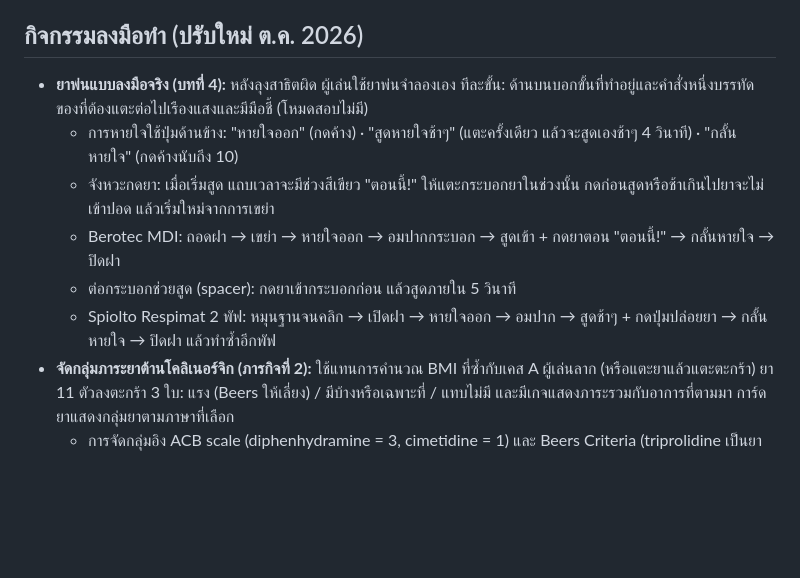
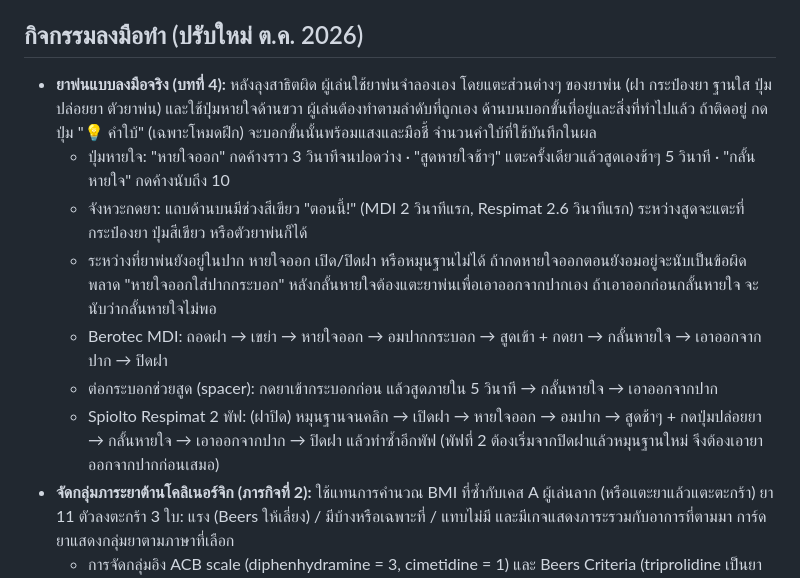
Before and after one commit to nattasitrx/pharma_detective, a Markdown page: case-d/README.md, the part around the change. Rendered like a GitHub page; blank space fills up the shorter version.

```diff
--- a/case-d/README.md
+++ b/case-d/README.md
@@ -15,12 +15,13 @@
 - ผลแล็บ 3 ครั้ง: HbA1c 7.2→7.9→8.2, TG 193, TC 222, LDL 138, Cr 1.0 → 0.5 → 0.8
 
 ## กิจกรรมลงมือทำ (ปรับใหม่ ต.ค. 2026)
-- **ยาพ่นแบบลงมือจริง (บทที่ 4):** หลังลุงสาธิตผิด ผู้เล่นใช้ยาพ่นจำลองเอง ทีละขั้น: ด้านบนบอกขั้นที่ทำอยู่และคำสั่งหนึ่งบรรทัด ของที่ต้องแตะต่อไปเรืองแสงและมีมือชี้ (โหมดสอบไม่มี)
-  - การหายใจใช้ปุ่มด้านข้าง: "หายใจออก" (กดค้าง) · "สูดหายใจช้าๆ" (แตะครั้งเดียว แล้วจะสูดเองช้าๆ 4 วินาที) · "กลั้นหายใจ" (กดค้างนับถึง 10)
-  - จังหวะกดยา: เมื่อเริ่มสูด แถบเวลาจะมีช่วงสีเขียว "ตอนนี้!" ให้แตะกระบอกยาในช่วงนั้น กดก่อนสูดหรือช้าเกินไปยาจะไม่เข้าปอด แล้วเริ่มใหม่จากการเขย่า
-  - Berotec MDI: ถอดฝา → เขย่า → หายใจออก → อมปากกระบอก → สูดเข้า + กดยาตอน "ตอนนี้!" → กลั้นหายใจ → ปิดฝา
-  - ต่อกระบอกช่วยสูด (spacer): กดยาเข้ากระบอกก่อน แล้วสูดภายใน 5 วินาที
-  - Spiolto Respimat 2 พัฟ: หมุนฐานจนคลิก → เปิดฝา → หายใจออก → อมปาก → สูดช้าๆ + กดปุ่มปล่อยยา → กลั้นหายใจ → ปิดฝา แล้วทำซ้ำอีกพัฟ
+- **ยาพ่นแบบลงมือจริง (บทที่ 4):** หลังลุงสาธิตผิด ผู้เล่นใช้ยาพ่นจำลองเอง โดยแตะส่วนต่างๆ ของยาพ่น (ฝา กระป๋องยา ฐานใส ปุ่มปล่อยยา ตัวยาพ่น) และใช้ปุ่มหายใจด้านขวา ผู้เล่นต้องทำตามลำดับที่ถูกเอง ด้านบนบอกขั้นที่อยู่และสิ่งที่ทำไปแล้ว ถ้าติดอยู่ กดปุ่ม "💡 คำใบ้" (เฉพาะโหมดฝึก) จะบอกขั้นนั้นพร้อมแสงและมือชี้ จำนวนคำใบ้ที่ใช้บันทึกในผล
+  - ปุ่มหายใจ: "หายใจออก" กดค้างราว 3 วินาทีจนปอดว่าง · "สูดหายใจช้าๆ" แตะครั้งเดียวแล้วสูดเองช้าๆ 5 วินาที · "กลั้นหายใจ" กดค้างนับถึง 10
+  - จังหวะกดยา: แถบด้านบนมีช่วงสีเขียว "ตอนนี้!" (MDI 2 วินาทีแรก, Respimat 2.6 วินาทีแรก) ระหว่างสูดจะแตะที่กระป๋องยา ปุ่มสีเขียว หรือตัวยาพ่นก็ได้
+  - ระหว่างที่ยาพ่นยังอยู่ในปาก หายใจออก เปิด/ปิดฝา หรือหมุนฐานไม่ได้ ถ้ากดหายใจออกตอนยังอมอยู่จะนับเป็นข้อผิดพลาด "หายใจออกใส่ปากกระบอก" หลังกลั้นหายใจต้องแตะยาพ่นเพื่อเอาออกจากปากเอง ถ้าเอาออกก่อนกลั้นหายใจ จะนับว่ากลั้นหายใจไม่พอ
+  - Berotec MDI: ถอดฝา → เขย่า → หายใจออก → อมปากกระบอก → สูดเข้า + กดยา → กลั้นหายใจ → เอาออกจากปาก → ปิดฝา
+  - ต่อกระบอกช่วยสูด (spacer): กดยาเข้ากระบอกก่อน แล้วสูดภายใน 5 วินาที → กลั้นหายใจ → เอาออกจากปาก
+  - Spiolto Respimat 2 พัฟ: (ฝาปิด) หมุนฐานจนคลิก → เปิดฝา → หายใจออก → อมปาก → สูดช้าๆ + กดปุ่มปล่อยยา → กลั้นหายใจ → เอาออกจากปาก → ปิดฝา แล้วทำซ้ำอีกพัฟ (พัฟที่ 2 ต้องเริ่มจากปิดฝาแล้วหมุนฐานใหม่ จึงต้องเอายาออกจากปากก่อนเสมอ)
 - **จัดกลุ่มภาระยาต้านโคลิเนอร์จิก (ภารกิจที่ 2):** ใช้แทนการคำนวณ BMI ที่ซ้ำกับเคส A ผู้เล่นลาก (หรือแตะยาแล้วแตะตะกร้า) ยา 11 ตัวลงตะกร้า 3 ใบ: แรง (Beers ให้เลี่ยง) / มีบ้างหรือเฉพาะที่ / แทบไม่มี และมีเกจแสดงภาระรวมกับอาการที่ตามมา การ์ดยาแสดงกลุ่มยาตามภาษาที่เลือก
   - การจัดกลุ่มอิง ACB scale (diphenhydramine = 3, cimetidine = 1) และ Beers Criteria (triprolidine เป็นยาแก้แพ้รุ่นแรกที่ต้านโคลิเนอร์จิกแรง)
   - ยาที่จัดได้สองแบบ (Clarinase, Famo, Sketa, Sinbaby) รับทั้งสองคำตอบ *ขอให้อาจารย์ตรวจ*
```
Also changed, not shown: case-c/README.md (+7 -3 lines).
